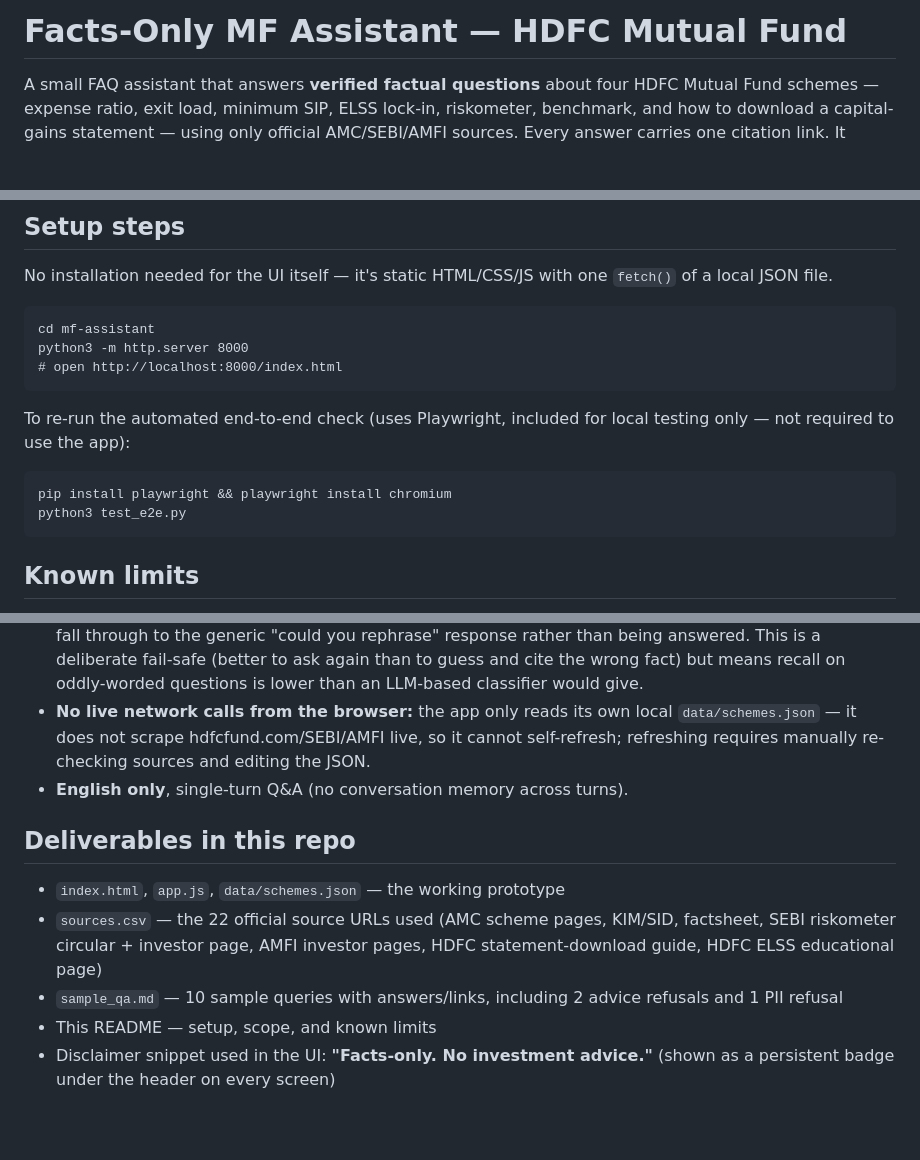
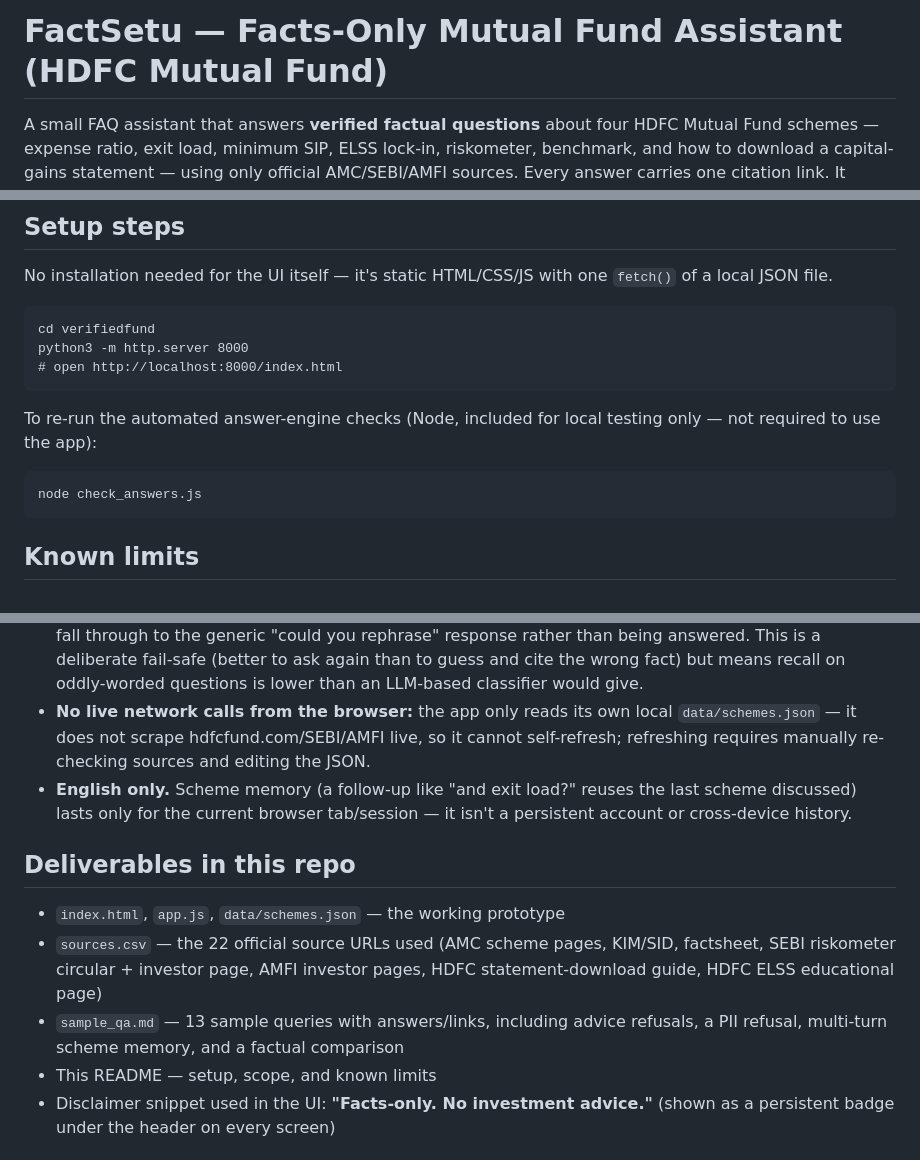
Before and after one commit to Sushantmulmuley/FactSetu, a Markdown page: README.md, 3 parts joined by grey strips. Drawn GitHub-style; blank space fills up the shorter version.

Commit message:
Rename README from 'MF Assistant'/VerifiedFund to FactSetu; fix stale setup steps and sample-count references
Co-Authored-By: Claude Sonnet 5 <noreply@anthropic.com>
Claude-Session: https://claude.ai/code/session_01WhQQppoaq5Cn4aBNAtgMbe

````diff
--- a/README.md
+++ b/README.md
@@ -1,4 +1,4 @@
-# Facts-Only MF Assistant — HDFC Mutual Fund
+# FactSetu — Facts-Only Mutual Fund Assistant (HDFC Mutual Fund)
 
 A small FAQ assistant that answers **verified factual questions** about four HDFC Mutual Fund schemes — expense ratio, exit load, minimum SIP, ELSS lock-in, riskometer, benchmark, and how to download a capital-gains statement — using only official AMC/SEBI/AMFI sources. Every answer carries one citation link. It refuses opinion/advice questions and never accepts or stores PII.
 
@@ -37,14 +37,13 @@ If a hosted LLM key is later available, the same `data/schemes.json` corpus can
 ## Setup steps
 No installation needed for the UI itself — it's static HTML/CSS/JS with one `fetch()` of a local JSON file.
 ```
-cd mf-assistant
+cd verifiedfund
 python3 -m http.server 8000
 # open http://localhost:8000/index.html
 ```
-To re-run the automated end-to-end check (uses Playwright, included for local testing only — not required to use the app):
+To re-run the automated answer-engine checks (Node, included for local testing only — not required to use the app):
 ```
-pip install playwright && playwright install chromium
-python3 test_e2e.py
+node check_answers.js
 ```
 
 ## Known limits
@@ -52,12 +51,12 @@ python3 test_e2e.py
 - **4 schemes only, one AMC only:** by design, per the milestone's scoping requirement. Asking about a non-HDFC scheme or a 5th HDFC scheme returns a "which scheme do you mean" prompt, not a fabricated answer.
 - **Intent matching is keyword/regex-based, not semantic:** unusual phrasing of a fact question may fall through to the generic "could you rephrase" response rather than being answered. This is a deliberate fail-safe (better to ask again than to guess and cite the wrong fact) but means recall on oddly-worded questions is lower than an LLM-based classifier would give.
 - **No live network calls from the browser:** the app only reads its own local `data/schemes.json` — it does not scrape hdfcfund.com/SEBI/AMFI live, so it cannot self-refresh; refreshing requires manually re-checking sources and editing the JSON.
-- **English only**, single-turn Q&A (no conversation memory across turns).
+- **English only.** Scheme memory (a follow-up like "and exit load?" reuses the last scheme discussed) lasts only for the current browser tab/session — it isn't a persistent account or cross-device history.
 
 ## Deliverables in this repo
 - `index.html`, `app.js`, `data/schemes.json` — the working prototype
 - `sources.csv` — the 22 official source URLs used (AMC scheme pages, KIM/SID, factsheet, SEBI riskometer circular + investor page, AMFI investor pages, HDFC statement-download guide, HDFC ELSS educational page)
-- `sample_qa.md` — 10 sample queries with answers/links, including 2 advice refusals and 1 PII refusal
+- `sample_qa.md` — 13 sample queries with answers/links, including advice refusals, a PII refusal, multi-turn scheme memory, and a factual comparison
 - This README — setup, scope, and known limits
 - Disclaimer snippet used in the UI: **"Facts-only. No investment advice."** (shown as a persistent badge under the header on every screen)
 
````
